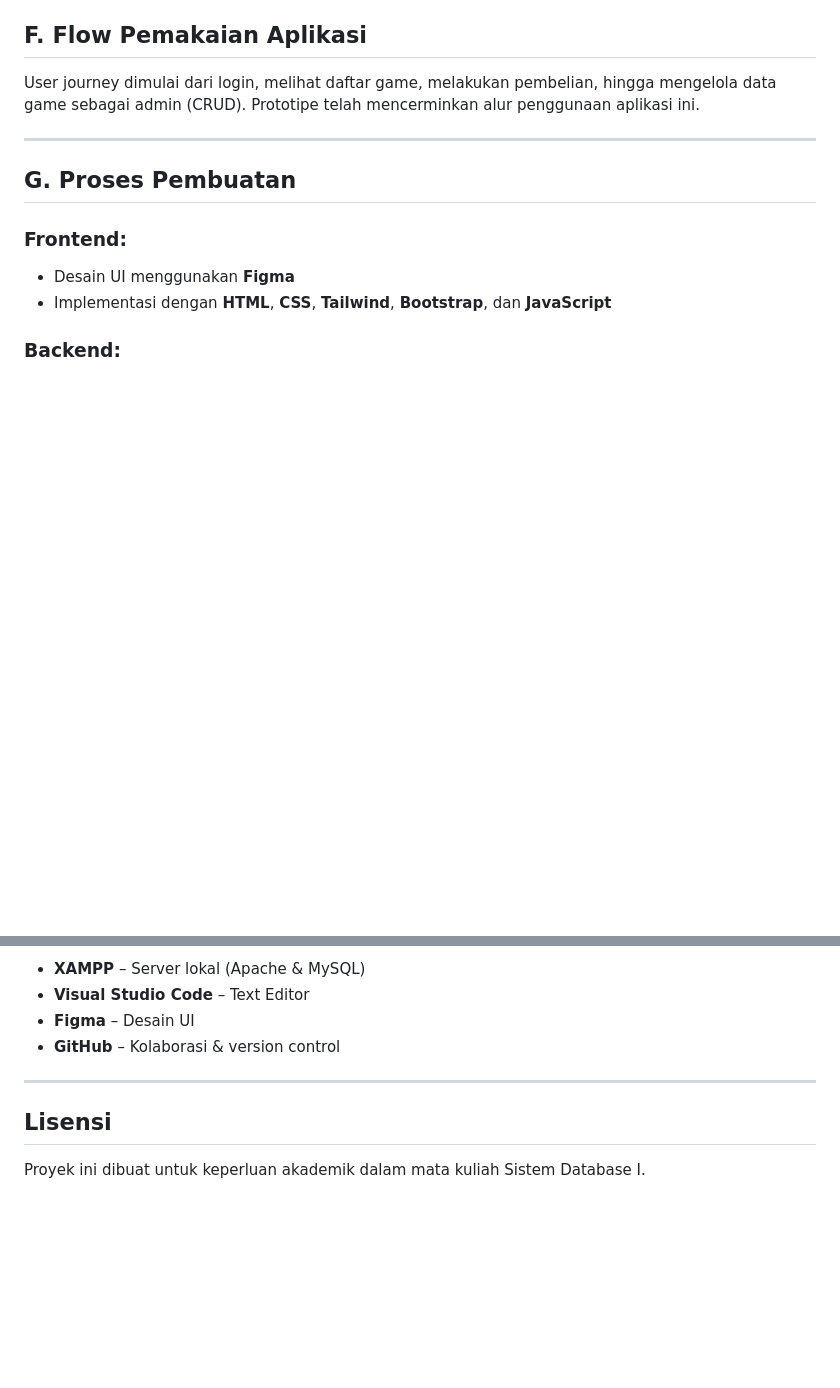
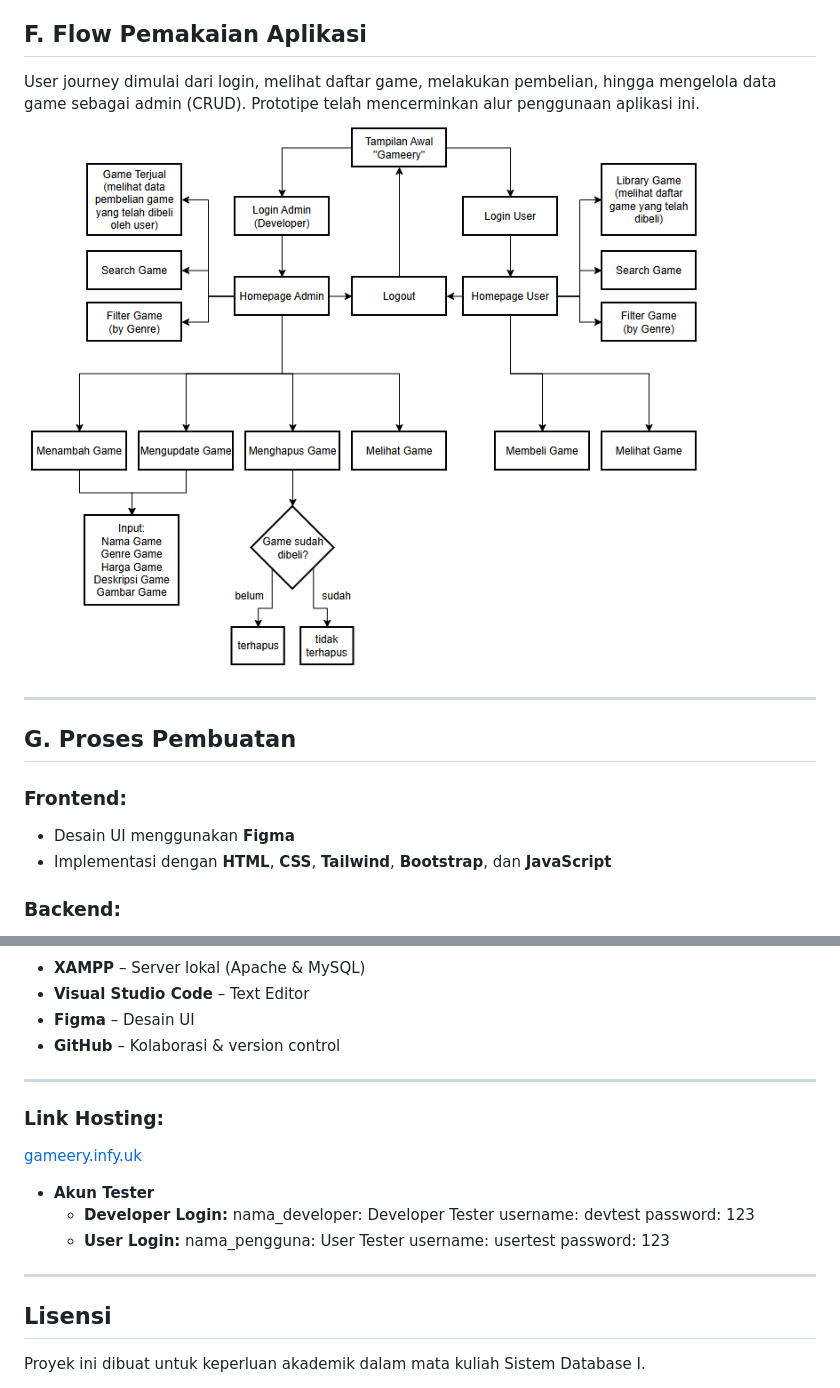
Before and after one commit to hamzbriel/Projek-Sisdat, a Markdown page: README.md, 2 parts joined by grey strips. Rendered like a GitHub page; pictures changed too: assets/image/flow.png (added); blank space fills up the shorter version.

```diff
--- a/README.md
+++ b/README.md
@@ -58,6 +58,7 @@ Industri game yang terus berkembang menuntut sistem informasi yang efisien dalam
 
 ## F. Flow Pemakaian Aplikasi
 User journey dimulai dari login, melihat daftar game, melakukan pembelian, hingga mengelola data game sebagai admin (CRUD). Prototipe telah mencerminkan alur penggunaan aplikasi ini.
+<img src="assets/image/flow.png" alt="Flow"/>
 
 ---
 
@@ -87,5 +88,19 @@ User journey dimulai dari login, melihat daftar game, melakukan pembelian, hingg
 
 ---
 
+### Link Hosting:
+[gameery.infy.uk](https://gameery.infy.uk/)
+- **Akun Tester**
+  - **Developer Login:**
+    nama_developer: Developer Tester
+    username: devtest
+    password: 123
+  - **User Login:**
+    nama_pengguna: User Tester
+    username: usertest
+    password: 123
+
+---
+
 ## Lisensi
 Proyek ini dibuat untuk keperluan akademik dalam mata kuliah Sistem Database I.
```
